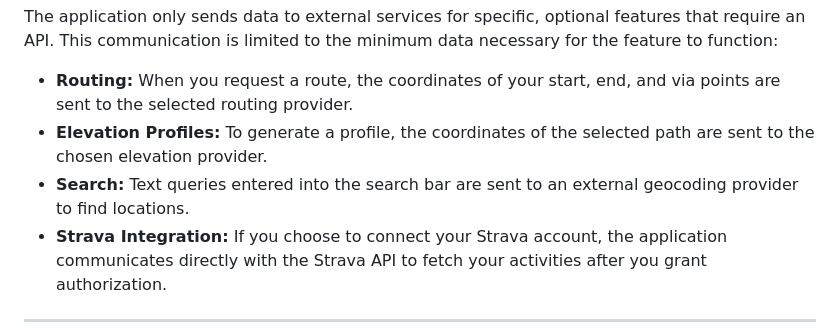
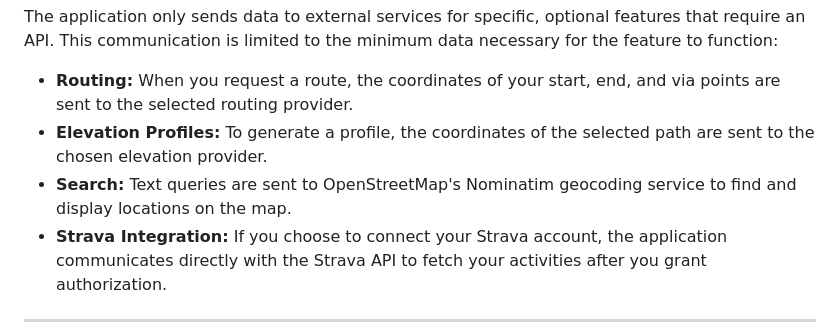
Before and after one commit to openmapeditor/openmapeditor, a Markdown page: README.md, the part around the change. Drawn GitHub-style.

Commit message:
Specify geocoding provider in README

```diff
--- a/README.md
+++ b/README.md
@@ -25,7 +25,7 @@ The application only sends data to external services for specific, optional feat
 
 - **Routing:** When you request a route, the coordinates of your start, end, and via points are sent to the selected routing provider.
 - **Elevation Profiles:** To generate a profile, the coordinates of the selected path are sent to the chosen elevation provider.
-- **Search:** Text queries entered into the search bar are sent to an external geocoding provider to find locations.
+- **Search:** Text queries are sent to OpenStreetMap's Nominatim geocoding service to find and display locations on the map.
 - **Strava Integration:** If you choose to connect your Strava account, the application communicates directly with the Strava API to fetch your activities after you grant authorization.
 
 ---
```
